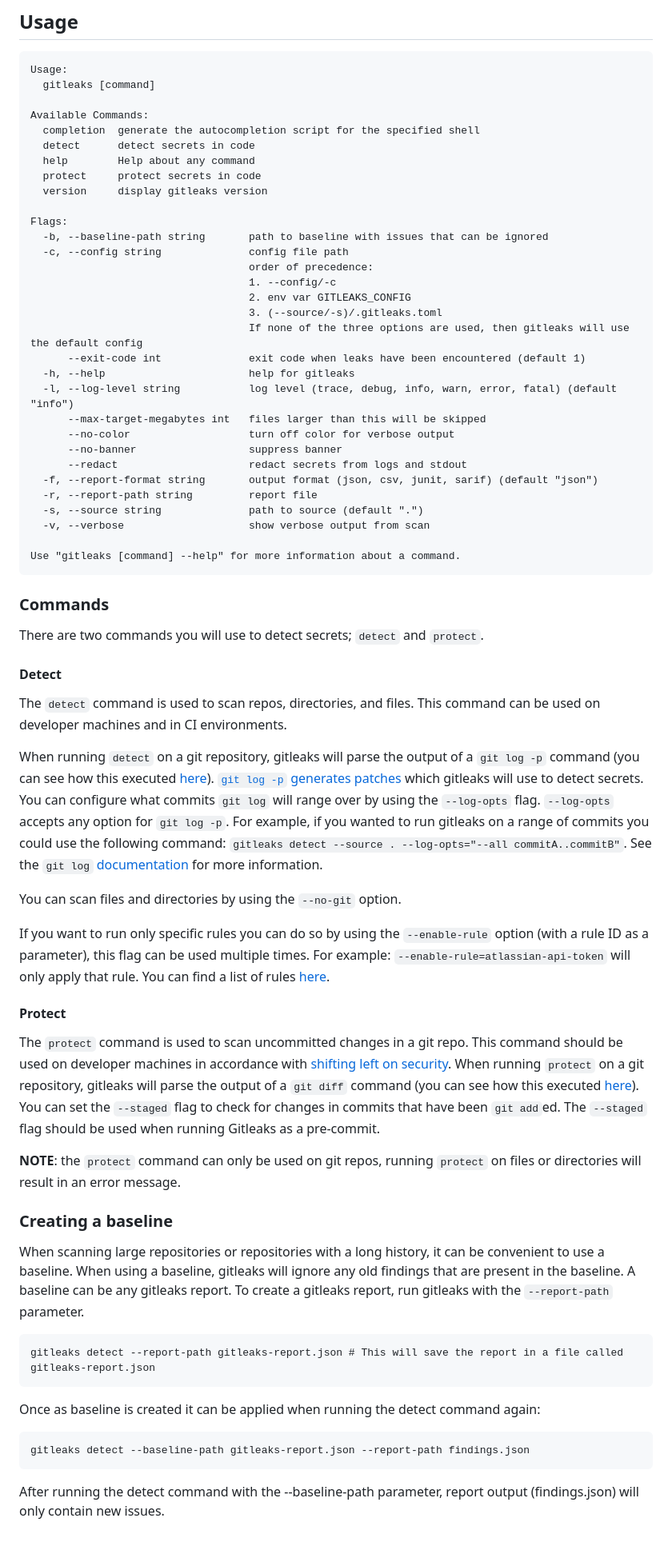
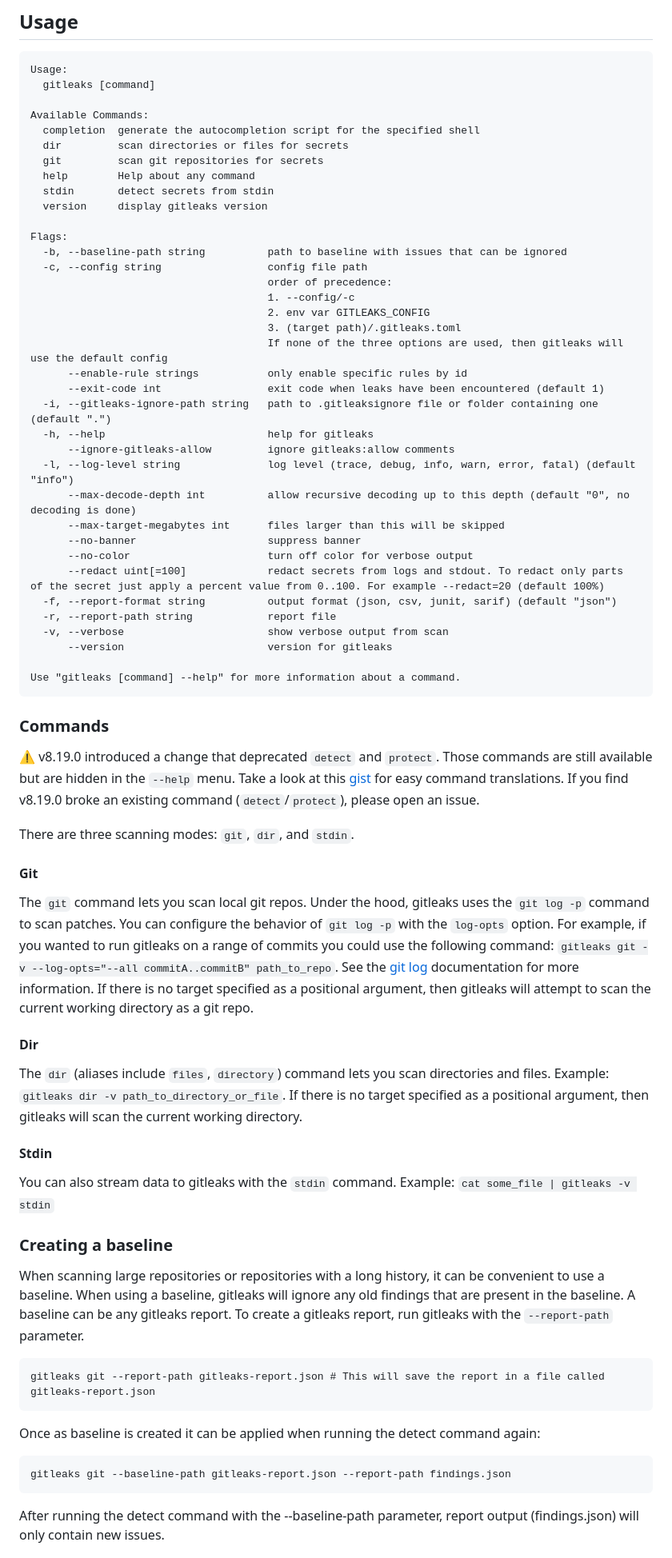
Before and after one commit to t22239007-max/Tiffany, a Markdown page: README.md, the part around one of its changes. Shown at 80% size. Drawn GitHub-style.

````diff
--- a/README.md
+++ b/README.md
@@ -137,63 +137,60 @@ Usage:
 
 Available Commands:
   completion  generate the autocompletion script for the specified shell
-  detect      detect secrets in code
+  dir         scan directories or files for secrets
+  git         scan git repositories for secrets
   help        Help about any command
-  protect     protect secrets in code
+  stdin       detect secrets from stdin
   version     display gitleaks version
 
 Flags:
-  -b, --baseline-path string       path to baseline with issues that can be ignored
-  -c, --config string              config file path
-                                   order of precedence:
-                                   1. --config/-c
-                                   2. env var GITLEAKS_CONFIG
-                                   3. (--source/-s)/.gitleaks.toml
-                                   If none of the three options are used, then gitleaks will use the default config
-      --exit-code int              exit code when leaks have been encountered (default 1)
-  -h, --help                       help for gitleaks
-  -l, --log-level string           log level (trace, debug, info, warn, error, fatal) (default "info")
-      --max-target-megabytes int   files larger than this will be skipped
-      --no-color                   turn off color for verbose output
-      --no-banner                  suppress banner
-      --redact                     redact secrets from logs and stdout
-  -f, --report-format string       output format (json, csv, junit, sarif) (default "json")
-  -r, --report-path string         report file
-  -s, --source string              path to source (default ".")
-  -v, --verbose                    show verbose output from scan
+  -b, --baseline-path string          path to baseline with issues that can be ignored
+  -c, --config string                 config file path
+                                      order of precedence:
+                                      1. --config/-c
+                                      2. env var GITLEAKS_CONFIG
+                                      3. (target path)/.gitleaks.toml
+                                      If none of the three options are used, then gitleaks will use the default config
+      --enable-rule strings           only enable specific rules by id
+      --exit-code int                 exit code when leaks have been encountered (default 1)
+  -i, --gitleaks-ignore-path string   path to .gitleaksignore file or folder containing one (default ".")
+  -h, --help                          help for gitleaks
+      --ignore-gitleaks-allow         ignore gitleaks:allow comments
+  -l, --log-level string              log level (trace, debug, info, warn, error, fatal) (default "info")
+      --max-decode-depth int          allow recursive decoding up to this depth (default "0", no decoding is done)
+      --max-target-megabytes int      files larger than this will be skipped
+      --no-banner                     suppress banner
+      --no-color                      turn off color for verbose output
+      --redact uint[=100]             redact secrets from logs and stdout. To redact only parts of the secret just apply a percent value from 0..100. For example --redact=20 (default 100%)
+  -f, --report-format string          output format (json, csv, junit, sarif) (default "json")
+  -r, --report-path string            report file
+  -v, --verbose                       show verbose output from scan
+      --version                       version for gitleaks
 
 Use "gitleaks [command] --help" for more information about a command.
 ```
 
 ### Commands
 
-There are two commands you will use to detect secrets; `detect` and `protect`.
+⚠️ v8.19.0 introduced a change that deprecated `detect` and `protect`. Those commands are still available but
+are hidden in the `--help` menu. Take a look at this [gist](https://gist.github.com/zricethezav/b325bb93ebf41b9c0b0507acf12810d2) for easy command translations.
+If you find v8.19.0 broke an existing command (`detect`/`protect`), please open an issue.
 
-#### Detect
+There are three scanning modes: `git`, `dir`, and `stdin`.
 
-The `detect` command is used to scan repos, directories, and files. This command can be used on developer machines and in CI environments.
+#### Git
+The `git` command lets you scan local git repos. Under the hood, gitleaks uses the `git log -p` command to scan patches.
+You can configure the behavior of `git log -p` with the `log-opts` option.
+For example, if you wanted to run gitleaks on a range of commits you could use the following
+command: `gitleaks git -v --log-opts="--all commitA..commitB" path_to_repo`. See the [git log](https://git-scm.com/docs/git-log) documentation for more information.
+If there is no target specified as a positional argument, then gitleaks will attempt to scan the current working directory as a git repo.
 
-When running `detect` on a git repository, gitleaks will parse the output of a `git log -p` command (you can see how this executed
-[here](https://github.com/zricethezav/gitleaks/blob/7240e16769b92d2a1b137c17d6bf9d55a8562899/git/git.go#L17-L25)).
-[`git log -p` generates patches](https://git-scm.com/docs/git-log#_generating_patch_text_with_p) which gitleaks will use to detect secrets.
-You can configure what commits `git log` will range over by using the `--log-opts` flag. `--log-opts` accepts any option for `git log -p`.
-For example, if you wanted to run gitleaks on a range of commits you could use the following command: `gitleaks detect --source . --log-opts="--all commitA..commitB"`.
-See the `git log` [documentation](https://git-scm.com/docs/git-log) for more information.
+#### Dir
+The `dir` (aliases include `files`, `directory`) command lets you scan directories and files. Example: `gitleaks dir -v path_to_directory_or_file`.
+If there is no target specified as a positional argument, then gitleaks will scan the current working directory.
 
-You can scan files and directories by using the `--no-git` option.
-
-If you want to run only specific rules you can do so by using the `--enable-rule` option (with a rule ID as a parameter), this flag can be used multiple times. For example: `--enable-rule=atlassian-api-token` will only apply that rule. You can find a list of rules [here](config/gitleaks.toml).
-
-#### Protect
-
-The `protect` command is used to scan uncommitted changes in a git repo. This command should be used on developer machines in accordance with
-[shifting left on security](https://cloud.google.com/architecture/devops/devops-tech-shifting-left-on-security).
-When running `protect` on a git repository, gitleaks will parse the output of a `git diff` command (you can see how this executed
-[here](https://github.com/zricethezav/gitleaks/blob/7240e16769b92d2a1b137c17d6bf9d55a8562899/git/git.go#L48-L49)). You can set the
-`--staged` flag to check for changes in commits that have been `git add`ed. The `--staged` flag should be used when running Gitleaks
-as a pre-commit.
-
-**NOTE**: the `protect` command can only be used on git repos, running `protect` on files or directories will result in an error message.
+#### Stdin
+You can also stream data to gitleaks with the `stdin` command. Example: `cat some_file | gitleaks -v stdin`
 
 ### Creating a baseline
 
@@ -201,13 +198,13 @@ When scanning large repositories or repositories with a long history, it can be
 gitleaks will ignore any old findings that are present in the baseline. A baseline can be any gitleaks report. To create a gitleaks report, run gitleaks with the `--report-path` parameter.
 
 ```
-gitleaks detect --report-path gitleaks-report.json # This will save the report in a file called gitleaks-report.json
+gitleaks git --report-path gitleaks-report.json # This will save the report in a file called gitleaks-report.json
 ```
 
 Once as baseline is created it can be applied when running the detect command again:
 
 ```
-gitleaks detect --baseline-path gitleaks-report.json --report-path findings.json
+gitleaks git --baseline-path gitleaks-report.json --report-path findings.json
 ```
 
 After running the detect command with the --baseline-path parameter, report output (findings.json) will only contain new issues.
````
Also changed, not shown: other parts of README.md (+91 -95 lines).
